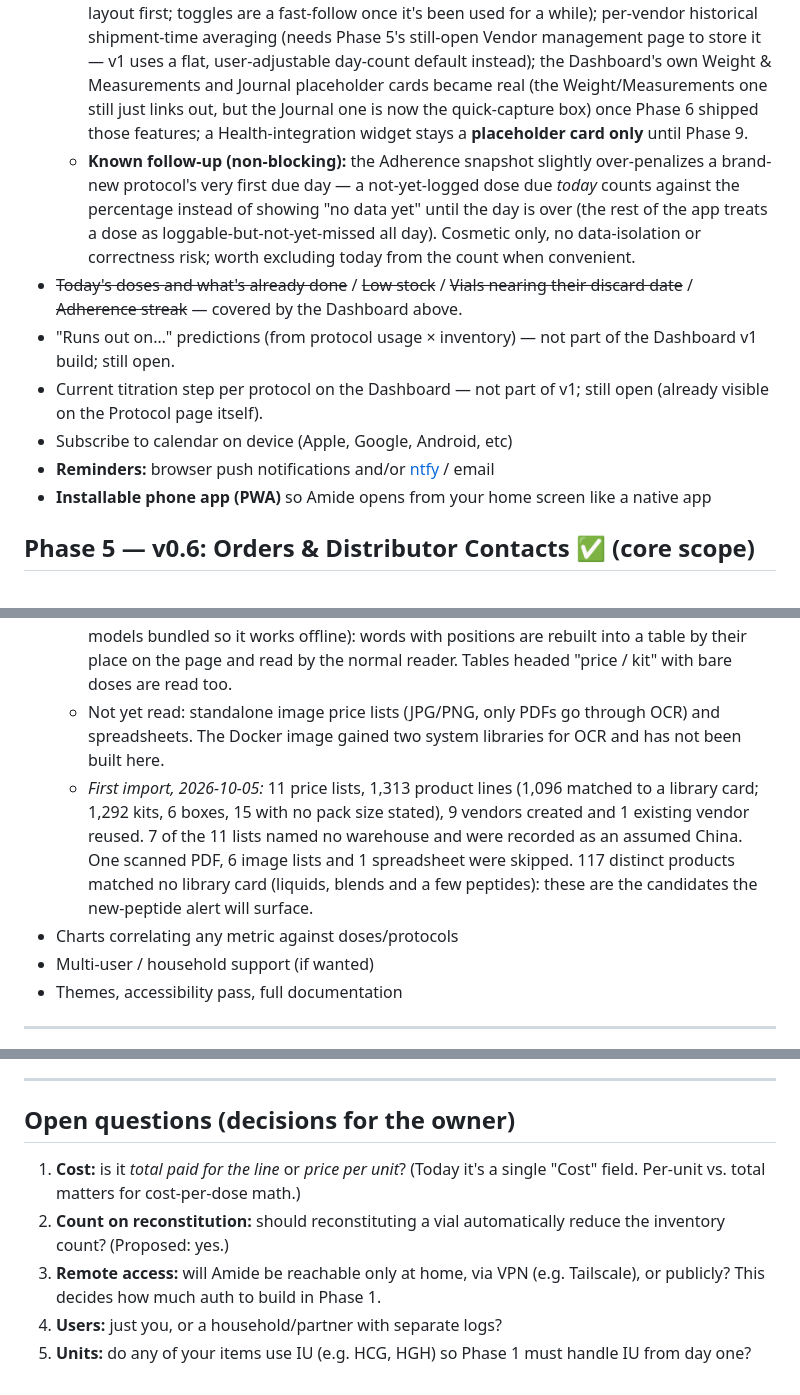
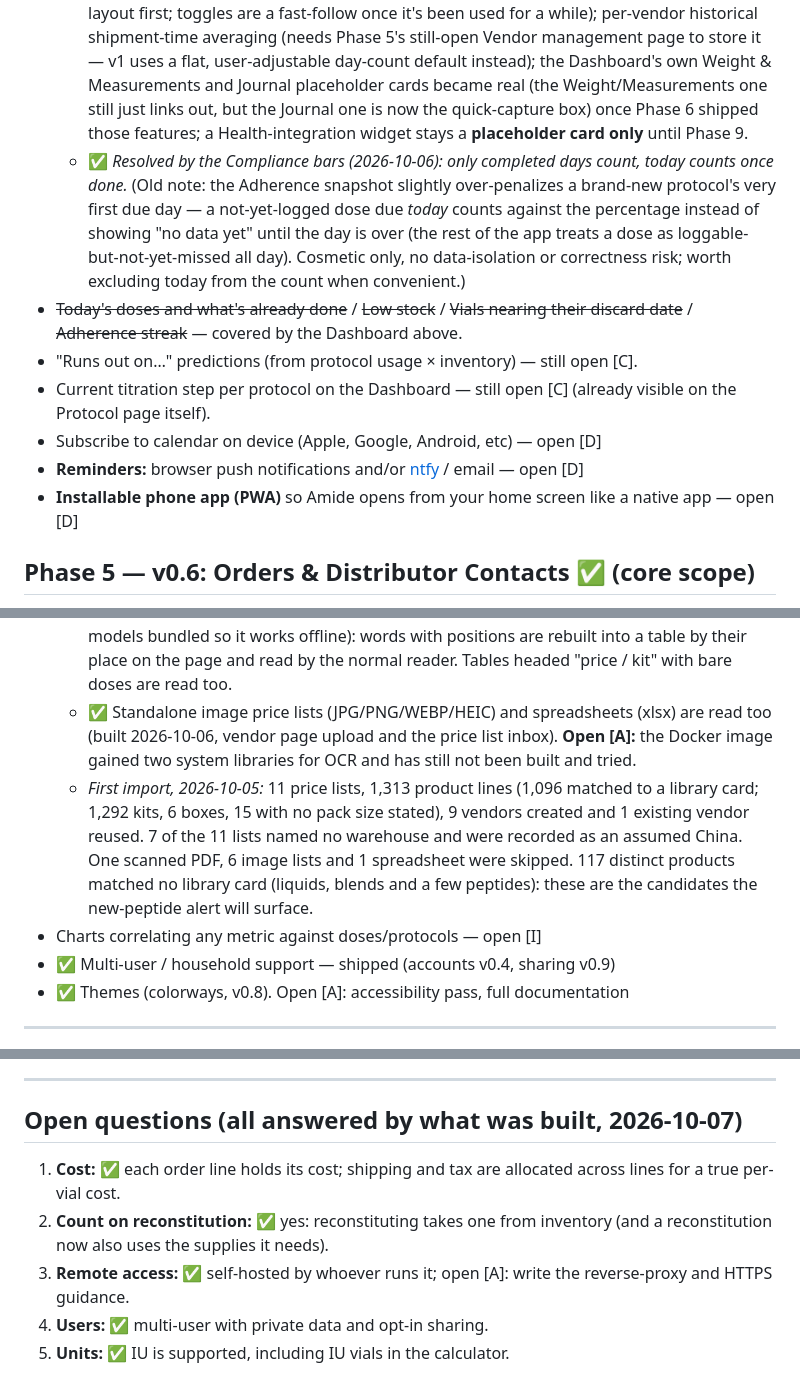
Before and after one commit to Xsatc77/amide, a Markdown page: docs/ROADMAP.md, 3 parts joined by grey strips. Drawn GitHub-style.

```diff
--- a/docs/ROADMAP.md
+++ b/docs/ROADMAP.md
@@ -108,12 +133,12 @@ Firm up the base before anything depends on it.
 - ✅ *Dashboard shipped in v0.5* (spec: `docs/superpowers/specs/2026-09-26-dashboard-design.md`) — the new homepage: a Today's Schedule summary linking out to the real `/today` page, Alerts (low stock — per-item threshold, defaulting to a user-set number; vial/BAC/sealed-stock expiration, both "soon" and already-expired; shipment running long), a Cost snapshot (cost per vial/dose from existing order data), an Adherence snapshot (% on-time/late over the last 30 days, counting genuinely-missed doses against it), and a single-person **viewer switcher** for anyone who's shared data with you (never blended — one person's data at a time, gated per the existing Inventory/Personal-data share categories). This covers the "today's doses," "low stock," "vials nearing discard," and "adherence streak" bullets below.
   - **Deferred out of this build, for later:** per-widget show/hide toggles (shipped as one fixed layout first; toggles are a fast-follow once it's been used for a while); per-vendor historical shipment-time averaging (needs Phase 5's still-open Vendor management page to store it — v1 uses a flat, user-adjustable day-count default instead); the Dashboard's own Weight & Measurements and Journal placeholder cards became real (the Weight/Measurements one still just links out, but the Journal one is now the quick-capture box) once Phase 6 shipped those features; a Health-integration widget stays a **placeholder card only** until Phase 9.
-  - **Known follow-up (non-blocking):** the Adherence snapshot slightly over-penalizes a brand-new protocol's very first due day — a not-yet-logged dose due *today* counts against the percentage instead of showing "no data yet" until the day is over (the rest of the app treats a dose as loggable-but-not-yet-missed all day). Cosmetic only, no data-isolation or correctness risk; worth excluding today from the count when convenient.
+  - ✅ *Resolved by the Compliance bars (2026-10-06): only completed days count, today counts once done.* (Old note: the Adherence snapshot slightly over-penalizes a brand-new protocol's very first due day — a not-yet-logged dose due *today* counts against the percentage instead of showing "no data yet" until the day is over (the rest of the app treats a dose as loggable-but-not-yet-missed all day). Cosmetic only, no data-isolation or correctness risk; worth excluding today from the count when convenient.)
 - ~~Today's doses and what's already done~~ / ~~Low stock~~ / ~~Vials nearing their discard date~~ / ~~Adherence streak~~ — covered by the Dashboard above.
-- "Runs out on…" predictions (from protocol usage × inventory) — not part of the Dashboard v1 build; still open.
-- Current titration step per protocol on the Dashboard — not part of v1; still open (already visible on the Protocol page itself).
-- Subscribe to calendar on device (Apple, Google, Android, etc)
-- **Reminders:** browser push notifications and/or [ntfy](https://ntfy.sh) / email
-- **Installable phone app (PWA)** so Amide opens from your home screen like a native app
+- "Runs out on…" predictions (from protocol usage × inventory) — still open [C].
+- Current titration step per protocol on the Dashboard — still open [C] (already visible on the Protocol page itself).
+- Subscribe to calendar on device (Apple, Google, Android, etc) — open [D]
+- **Reminders:** browser push notifications and/or [ntfy](https://ntfy.sh) / email — open [D]
+- **Installable phone app (PWA)** so Amide opens from your home screen like a native app — open [D]
 
 ## Phase 5 — v0.6: Orders & Distributor Contacts ✅ (core scope)
 
@@ -176,11 +201,11 @@ Firm up the base before anything depends on it.
   - **Naming rule (owner):** `W/` means *with* and `W/O` means *without* (so `W/DAC` is with DAC, `W/O DAC` is without DAC); a vendor whose name differs from another only by "Peptide" versus "Peptides" is the same vendor.
   - ✅ **Dashboard "NEW PEPTIDE ALERT" (built 2026-10-06):** `NEW PEPTIDE ALERT <peptide> — <vendor or vendors>` for each product in a current price list that matches no library card (mg / mcg / IU products only). Adding a card or an alias clears it; an administrator can Ignore a product that is not a peptide. The first five show, the rest sit under "Show N more".
   - ✅ **Upload on the vendor page + OCR (built 2026-10-06):** saving a vendor with a price-list PDF reads and imports its prices (warehouse: detect from the file, China if it says nothing, or chosen; date defaults to today) and shows a summary on the vendor page; the importer no longer depends on the filename for this path. A PDF that is only a picture (a scan) is read by RapidOCR (`app/library/price_lists/ocr.py`, packages pinned in `requirements.txt`, models bundled so it works offline): words with positions are rebuilt into a table by their place on the page and read by the normal reader. Tables headed "price / kit" with bare doses are read too.
-  - Not yet read: standalone image price lists (JPG/PNG, only PDFs go through OCR) and spreadsheets. The Docker image gained two system libraries for OCR and has not been built here.
+  - ✅ Standalone image price lists (JPG/PNG/WEBP/HEIC) and spreadsheets (xlsx) are read too (built 2026-10-06, vendor page upload and the price list inbox). **Open [A]:** the Docker image gained two system libraries for OCR and has still not been built and tried.
   - *First import, 2026-10-05:* 11 price lists, 1,313 product lines (1,096 matched to a library card; 1,292 kits, 6 boxes, 15 with no pack size stated), 9 vendors created and 1 existing vendor reused. 7 of the 11 lists named no warehouse and were recorded as an assumed China. One scanned PDF, 6 image lists and 1 spreadsheet were skipped. 117 distinct products matched no library card (liquids, blends and a few peptides): these are the candidates the new-peptide alert will surface.
-- Charts correlating any metric against doses/protocols
-- Multi-user / household support (if wanted)
-- Themes, accessibility pass, full documentation
+- Charts correlating any metric against doses/protocols — open [I]
+- ✅ Multi-user / household support — shipped (accounts v0.4, sharing v0.9)
+- ✅ Themes (colorways, v0.8). Open [A]: accessibility pass, full documentation
 
 ---
 
@@ -310,10 +335,10 @@ The library card editor now has **Normally supplied vial size** (amount + unit).
 
 ---
 
-## Open questions (decisions for the owner)
+## Open questions (all answered by what was built, 2026-10-07)
 
-1. **Cost:** is it *total paid for the line* or *price per unit*? (Today it's a single "Cost" field. Per-unit vs. total matters for cost-per-dose math.)
-2. **Count on reconstitution:** should reconstituting a vial automatically reduce the inventory count? (Proposed: yes.)
-3. **Remote access:** will Amide be reachable only at home, via VPN (e.g. Tailscale), or publicly? This decides how much auth to build in Phase 1.
-4. **Users:** just you, or a household/partner with separate logs?
-5. **Units:** do any of your items use IU (e.g. HCG, HGH) so Phase 1 must handle IU from day one?
+1. **Cost:** ✅ each order line holds its cost; shipping and tax are allocated across lines for a true per-vial cost.
+2. **Count on reconstitution:** ✅ yes: reconstituting takes one from inventory (and a reconstitution now also uses the supplies it needs).
+3. **Remote access:** ✅ self-hosted by whoever runs it; open [A]: write the reverse-proxy and HTTPS guidance.
+4. **Users:** ✅ multi-user with private data and opt-in sharing.
+5. **Units:** ✅ IU is supported, including IU vials in the calculator.
```
Also changed, not shown: other parts of docs/ROADMAP.md (+71 -46 lines).
